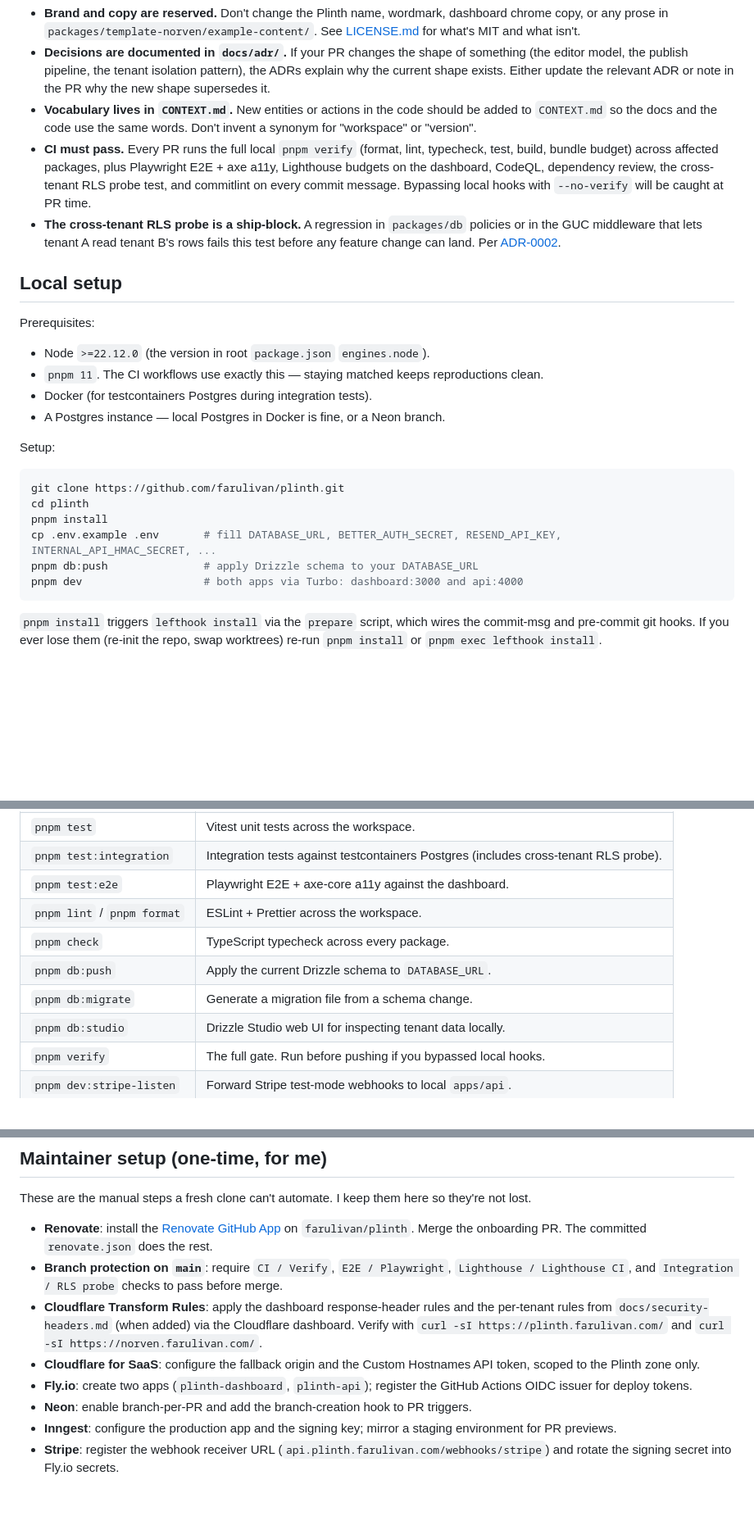
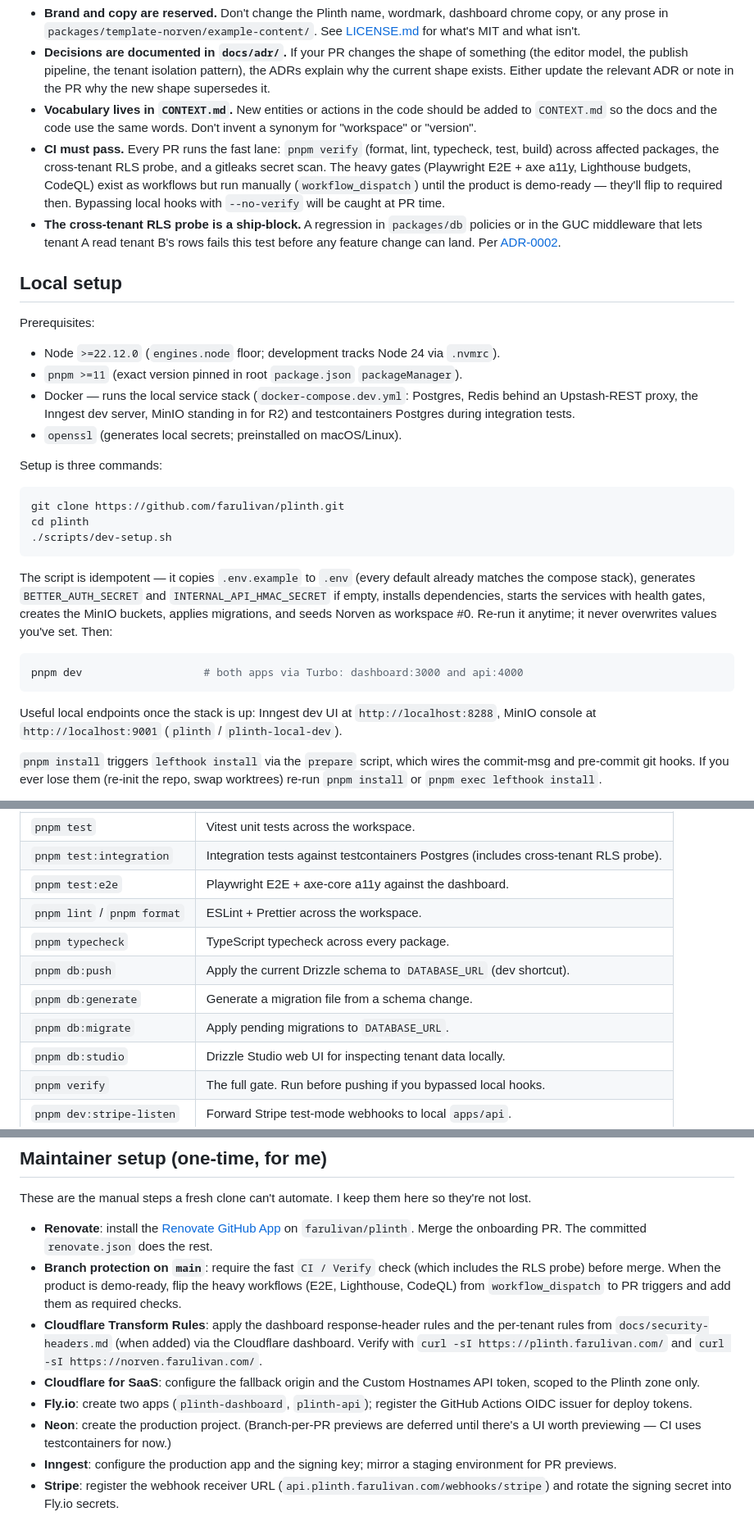
Before and after one commit to farulivan/plinth, a Markdown page: CONTRIBUTING.md, 3 parts joined by grey strips. Shown at 82% size. Rendered like a GitHub page; blank space fills up the shorter version.

Commit message:
docs: document local dev quickstart

````diff
--- a/CONTRIBUTING.md
+++ b/CONTRIBUTING.md
@@ -19,28 +19,33 @@ A few things to know:
 - **Brand and copy are reserved.** Don't change the Plinth name, wordmark, dashboard chrome copy, or any prose in `packages/template-norven/example-content/`. See [LICENSE.md](./LICENSE.md) for what's MIT and what isn't.
 - **Decisions are documented in `docs/adr/`.** If your PR changes the shape of something (the editor model, the publish pipeline, the tenant isolation pattern), the ADRs explain why the current shape exists. Either update the relevant ADR or note in the PR why the new shape supersedes it.
 - **Vocabulary lives in `CONTEXT.md`.** New entities or actions in the code should be added to `CONTEXT.md` so the docs and the code use the same words. Don't invent a synonym for "workspace" or "version".
-- **CI must pass.** Every PR runs the full local `pnpm verify` (format, lint, typecheck, test, build, bundle budget) across affected packages, plus Playwright E2E + axe a11y, Lighthouse budgets on the dashboard, CodeQL, dependency review, the cross-tenant RLS probe test, and commitlint on every commit message. Bypassing local hooks with `--no-verify` will be caught at PR time.
+- **CI must pass.** Every PR runs the fast lane: `pnpm verify` (format, lint, typecheck, test, build) across affected packages, the cross-tenant RLS probe, and a gitleaks secret scan. The heavy gates (Playwright E2E + axe a11y, Lighthouse budgets, CodeQL) exist as workflows but run manually (`workflow_dispatch`) until the product is demo-ready — they'll flip to required then. Bypassing local hooks with `--no-verify` will be caught at PR time.
 - **The cross-tenant RLS probe is a ship-block.** A regression in `packages/db` policies or in the GUC middleware that lets tenant A read tenant B's rows fails this test before any feature change can land. Per [ADR-0002](./docs/adr/0002-tenant-isolation.md).
 
 ## Local setup
 
 Prerequisites:
 
-- Node `>=22.12.0` (the version in root `package.json` `engines.node`).
-- `pnpm 11`. The CI workflows use exactly this — staying matched keeps reproductions clean.
-- Docker (for testcontainers Postgres during integration tests).
-- A Postgres instance — local Postgres in Docker is fine, or a Neon branch.
+- Node `>=22.12.0` (`engines.node` floor; development tracks Node 24 via `.nvmrc`).
+- `pnpm >=11` (exact version pinned in root `package.json` `packageManager`).
+- Docker — runs the local service stack (`docker-compose.dev.yml`: Postgres, Redis behind an Upstash-REST proxy, the Inngest dev server, MinIO standing in for R2) and testcontainers Postgres during integration tests.
+- `openssl` (generates local secrets; preinstalled on macOS/Linux).
 
-Setup:
+Setup is three commands:
 
 ```bash
 git clone https://github.com/farulivan/plinth.git
 cd plinth
-pnpm install
-cp .env.example .env       # fill DATABASE_URL, BETTER_AUTH_SECRET, RESEND_API_KEY, INTERNAL_API_HMAC_SECRET, ...
-pnpm db:push               # apply Drizzle schema to your DATABASE_URL
+./scripts/dev-setup.sh
+```
+
+The script is idempotent — it copies `.env.example` to `.env` (every default already matches the compose stack), generates `BETTER_AUTH_SECRET` and `INTERNAL_API_HMAC_SECRET` if empty, installs dependencies, starts the services with health gates, creates the MinIO buckets, applies migrations, and seeds Norven as workspace #0. Re-run it anytime; it never overwrites values you've set. Then:
+
+```bash
 pnpm dev                   # both apps via Turbo: dashboard:3000 and api:4000
 ```
+
+Useful local endpoints once the stack is up: Inngest dev UI at `http://localhost:8288`, MinIO console at `http://localhost:9001` (`plinth` / `plinth-local-dev`).
 
 `pnpm install` triggers `lefthook install` via the `prepare` script, which wires the commit-msg and pre-commit git hooks. If you ever lose them (re-init the repo, swap worktrees) re-run `pnpm install` or `pnpm exec lefthook install`.
 
@@ -56,9 +61,10 @@ The hosted Plinth service at plinth.farulivan.com runs against production secret
 | `pnpm test:integration` | Integration tests against testcontainers Postgres (includes cross-tenant RLS probe). |
 | `pnpm test:e2e` | Playwright E2E + axe-core a11y against the dashboard. |
 | `pnpm lint` / `pnpm format` | ESLint + Prettier across the workspace. |
-| `pnpm check` | TypeScript typecheck across every package. |
-| `pnpm db:push` | Apply the current Drizzle schema to `DATABASE_URL`. |
-| `pnpm db:migrate` | Generate a migration file from a schema change. |
+| `pnpm typecheck` | TypeScript typecheck across every package. |
+| `pnpm db:push` | Apply the current Drizzle schema to `DATABASE_URL` (dev shortcut). |
+| `pnpm db:generate` | Generate a migration file from a schema change. |
+| `pnpm db:migrate` | Apply pending migrations to `DATABASE_URL`. |
 | `pnpm db:studio` | Drizzle Studio web UI for inspecting tenant data locally. |
 | `pnpm verify` | The full gate. Run before pushing if you bypassed local hooks. |
 | `pnpm dev:stripe-listen` | Forward Stripe test-mode webhooks to local `apps/api`. |
@@ -81,11 +87,11 @@ The freelance workflow is separate from the open-source repository. Tenant onboa
 These are the manual steps a fresh clone can't automate. I keep them here so they're not lost.
 
 - **Renovate**: install the [Renovate GitHub App](https://github.com/apps/renovate) on `farulivan/plinth`. Merge the onboarding PR. The committed `renovate.json` does the rest.
-- **Branch protection on `main`**: require `CI / Verify`, `E2E / Playwright`, `Lighthouse / Lighthouse CI`, and `Integration / RLS probe` checks to pass before merge.
+- **Branch protection on `main`**: require the fast `CI / Verify` check (which includes the RLS probe) before merge. When the product is demo-ready, flip the heavy workflows (E2E, Lighthouse, CodeQL) from `workflow_dispatch` to PR triggers and add them as required checks.
 - **Cloudflare Transform Rules**: apply the dashboard response-header rules and the per-tenant rules from `docs/security-headers.md` (when added) via the Cloudflare dashboard. Verify with `curl -sI https://plinth.farulivan.com/` and `curl -sI https://norven.farulivan.com/`.
 - **Cloudflare for SaaS**: configure the fallback origin and the Custom Hostnames API token, scoped to the Plinth zone only.
 - **Fly.io**: create two apps (`plinth-dashboard`, `plinth-api`); register the GitHub Actions OIDC issuer for deploy tokens.
-- **Neon**: enable branch-per-PR and add the branch-creation hook to PR triggers.
+- **Neon**: create the production project. (Branch-per-PR previews are deferred until there's a UI worth previewing — CI uses testcontainers for now.)
 - **Inngest**: configure the production app and the signing key; mirror a staging environment for PR previews.
 - **Stripe**: register the webhook receiver URL (`api.plinth.farulivan.com/webhooks/stripe`) and rotate the signing secret into Fly.io secrets.
 
````
